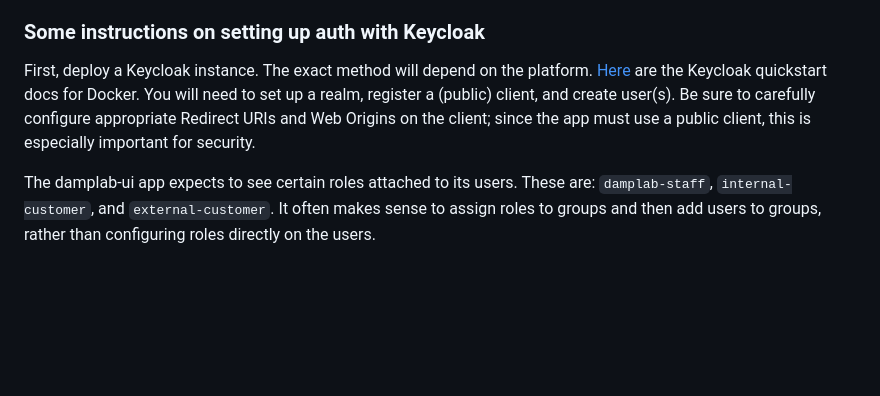
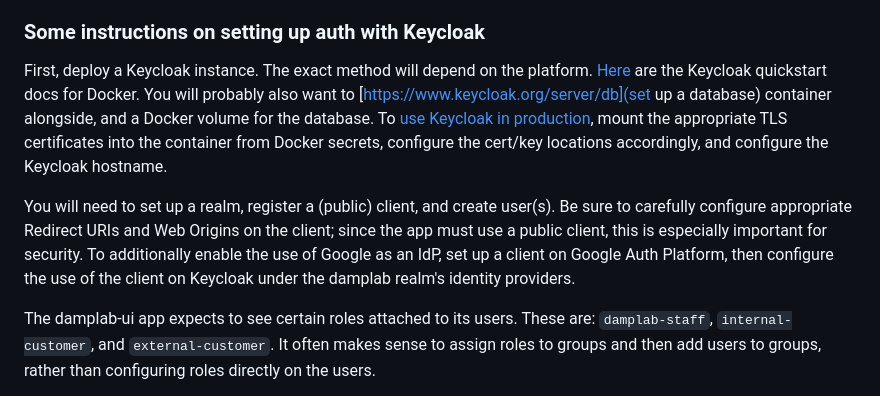
Before and after one commit to hicsail/damplab-ui, a Markdown page: README.md, the part around the change. GitHub-like rendering; blank space fills up the shorter version.

Commit message:
Add docs on setting up keycloak for production

```diff
--- a/README.md
+++ b/README.md
@@ -74,8 +74,12 @@ Ultimately, the tool will have a wide variety of other features, such as a biose
 
 First, deploy a Keycloak instance. The exact method will depend on the platform.
 [Here](https://www.keycloak.org/getting-started/getting-started-docker) are the Keycloak quickstart docs for Docker.
+You will probably also want to [https://www.keycloak.org/server/db](set up a database) container alongside, and a Docker volume for the database.
+To [use Keycloak in production](https://www.keycloak.org/server/configuration-production), mount the appropriate TLS certificates into the container from Docker secrets, configure the cert/key locations accordingly, and configure the Keycloak hostname.
+
 You will need to set up a realm, register a (public) client, and create user(s).
 Be sure to carefully configure appropriate Redirect URIs and Web Origins on the client; since the app must use a public client, this is especially important for security.
+To additionally enable the use of Google as an IdP, set up a client on Google Auth Platform, then configure the use of the client on Keycloak under the damplab realm's identity providers.
 
 The damplab-ui app expects to see certain roles attached to its users.
 These are: `damplab-staff`, `internal-customer`, and `external-customer`.
```
